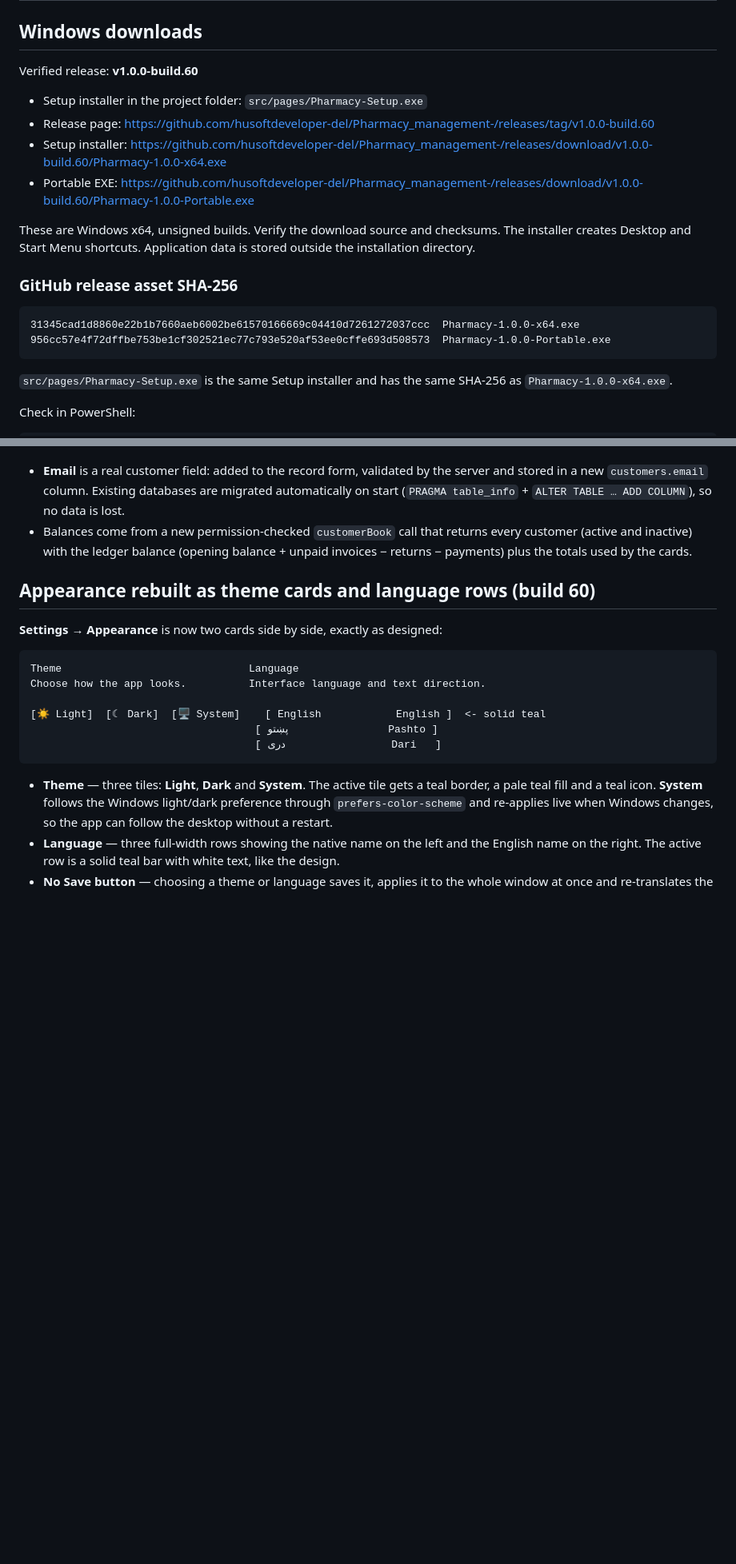
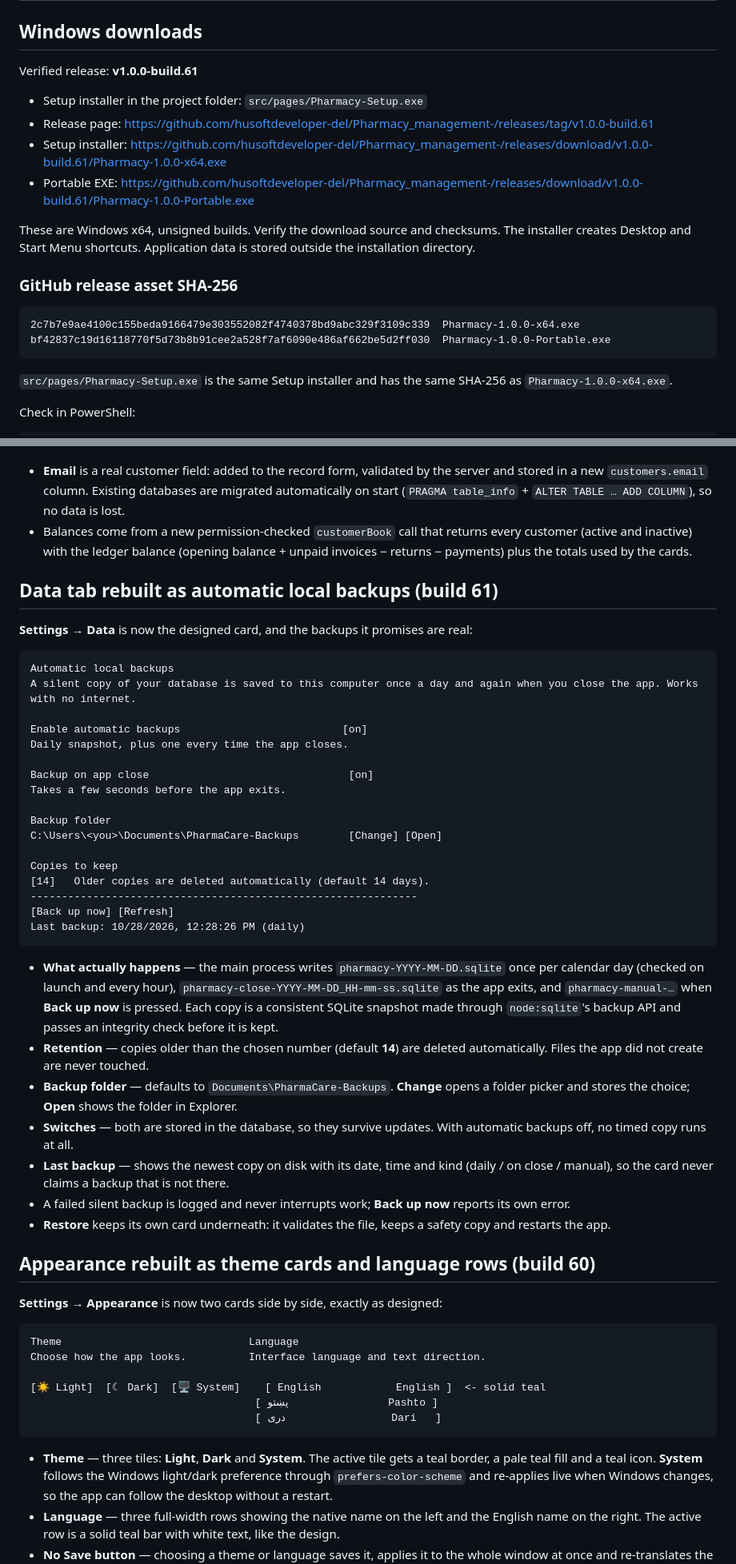
Before and after one commit to husoftdeveloper-del/Pharmacy_management-, a Markdown page: DELIVERY.md, 2 parts joined by grey strips. Shown at 80% size. GitHub-like rendering; blank space fills up the shorter version.

Commit message:
Document the build 61 automatic local backups
Co-authored-by: arena-agent <297053741+arena-agent@users.noreply.github.com>

````diff
--- a/DELIVERY.md
+++ b/DELIVERY.md
@@ -2,20 +2,20 @@
 
 ## Windows downloads
 
-Verified release: **v1.0.0-build.60**
+Verified release: **v1.0.0-build.61**
 
 - Setup installer in the project folder: `src/pages/Pharmacy-Setup.exe`
-- Release page: https://github.com/husoftdeveloper-del/Pharmacy_management-/releases/tag/v1.0.0-build.60
-- Setup installer: https://github.com/husoftdeveloper-del/Pharmacy_management-/releases/download/v1.0.0-build.60/Pharmacy-1.0.0-x64.exe
-- Portable EXE: https://github.com/husoftdeveloper-del/Pharmacy_management-/releases/download/v1.0.0-build.60/Pharmacy-1.0.0-Portable.exe
+- Release page: https://github.com/husoftdeveloper-del/Pharmacy_management-/releases/tag/v1.0.0-build.61
+- Setup installer: https://github.com/husoftdeveloper-del/Pharmacy_management-/releases/download/v1.0.0-build.61/Pharmacy-1.0.0-x64.exe
+- Portable EXE: https://github.com/husoftdeveloper-del/Pharmacy_management-/releases/download/v1.0.0-build.61/Pharmacy-1.0.0-Portable.exe
 
 These are Windows x64, unsigned builds. Verify the download source and checksums. The installer creates Desktop and Start Menu shortcuts. Application data is stored outside the installation directory.
 
 ### GitHub release asset SHA-256
 
 ```text
-31345cad1d8860e22b1b7660aeb6002be61570166669c04410d7261272037ccc  Pharmacy-1.0.0-x64.exe
-956cc57e4f72dffbe753be1cf302521ec77c793e520af53ee0cffe693d508573  Pharmacy-1.0.0-Portable.exe
+2c7b7e9ae4100c155beda9166479e303552082f4740378bd9abc329f3109c339  Pharmacy-1.0.0-x64.exe
+bf42837c19d16118770f5d73b8b91cee2a528f7af6090e486af662be5d2ff030  Pharmacy-1.0.0-Portable.exe
 ```
 
 `src/pages/Pharmacy-Setup.exe` is the same Setup installer and has the same SHA-256 as `Pharmacy-1.0.0-x64.exe`.
@@ -73,6 +73,38 @@ The Customers page now has **Total Customers** and **Outstanding Credit** cards,
 
 - **Email** is a real customer field: added to the record form, validated by the server and stored in a new `customers.email` column. Existing databases are migrated automatically on start (`PRAGMA table_info` + `ALTER TABLE … ADD COLUMN`), so no data is lost.
 - Balances come from a new permission-checked `customerBook` call that returns every customer (active and inactive) with the ledger balance (opening balance + unpaid invoices − returns − payments) plus the totals used by the cards.
+
+## Data tab rebuilt as automatic local backups (build 61)
+
+**Settings → Data** is now the designed card, and the backups it promises are real:
+
+```
+Automatic local backups
+A silent copy of your database is saved to this computer once a day and again when you close the app. Works with no internet.
+
+Enable automatic backups                          [on]
+Daily snapshot, plus one every time the app closes.
+
+Backup on app close                                [on]
+Takes a few seconds before the app exits.
+
+Backup folder
+C:\Users\<you>\Documents\PharmaCare-Backups        [Change] [Open]
+
+Copies to keep
+[14]   Older copies are deleted automatically (default 14 days).
+--------------------------------------------------------------
+[Back up now] [Refresh]
+Last backup: 10/28/2026, 12:28:26 PM (daily)
+```
+
+- **What actually happens** — the main process writes `pharmacy-YYYY-MM-DD.sqlite` once per calendar day (checked on launch and every hour), `pharmacy-close-YYYY-MM-DD_HH-mm-ss.sqlite` as the app exits, and `pharmacy-manual-…` when **Back up now** is pressed. Each copy is a consistent SQLite snapshot made through `node:sqlite`'s backup API and passes an integrity check before it is kept.
+- **Retention** — copies older than the chosen number (default **14**) are deleted automatically. Files the app did not create are never touched.
+- **Backup folder** — defaults to `Documents\PharmaCare-Backups`. **Change** opens a folder picker and stores the choice; **Open** shows the folder in Explorer.
+- **Switches** — both are stored in the database, so they survive updates. With automatic backups off, no timed copy runs at all.
+- **Last backup** — shows the newest copy on disk with its date, time and kind (daily / on close / manual), so the card never claims a backup that is not there.
+- A failed silent backup is logged and never interrupts work; **Back up now** reports its own error.
+- **Restore** keeps its own card underneath: it validates the file, keeps a safety copy and restarts the app.
 
 ## Appearance rebuilt as theme cards and language rows (build 60)
 
````
Also changed, not shown: other parts of DELIVERY.md (+1 -1 lines).
